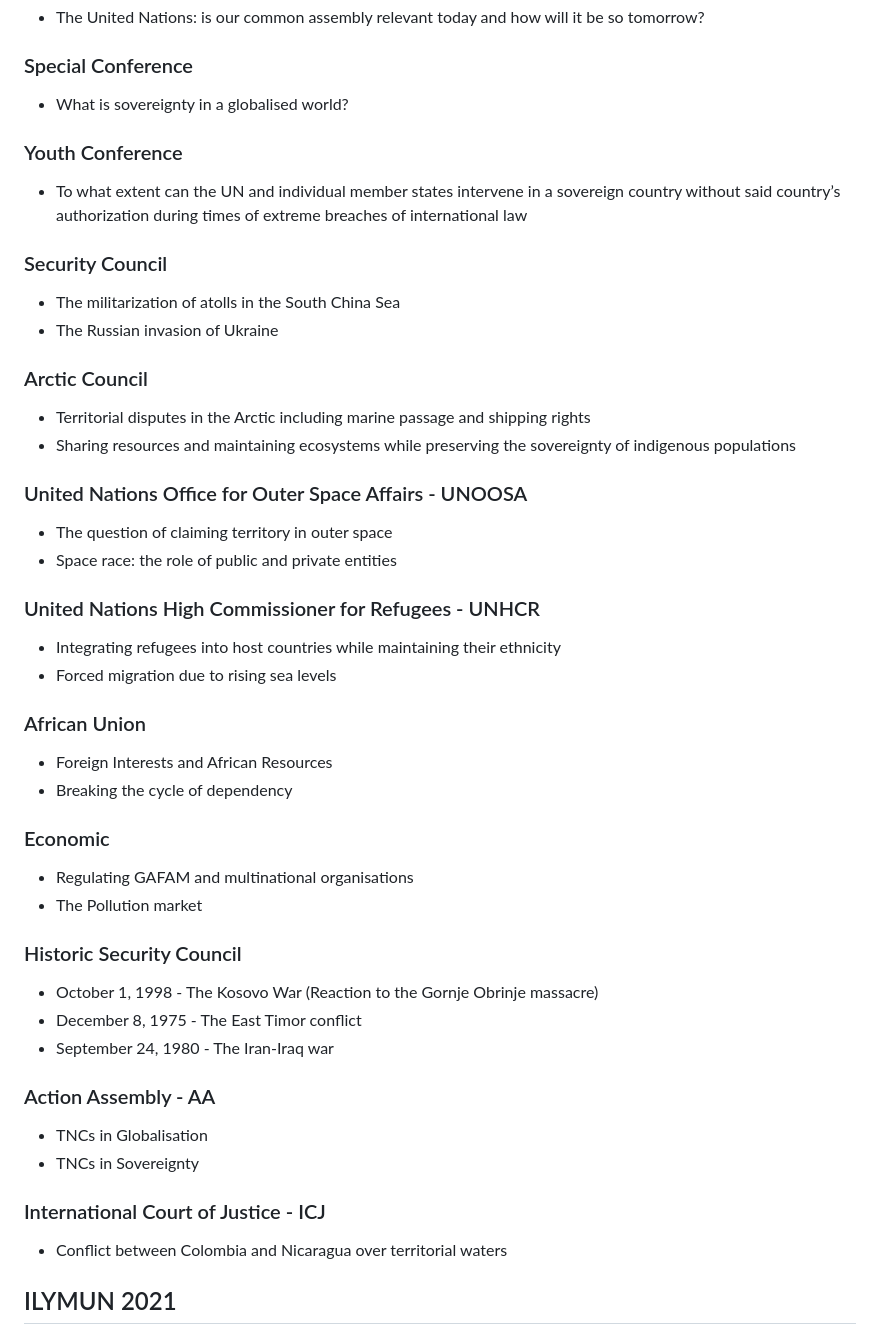
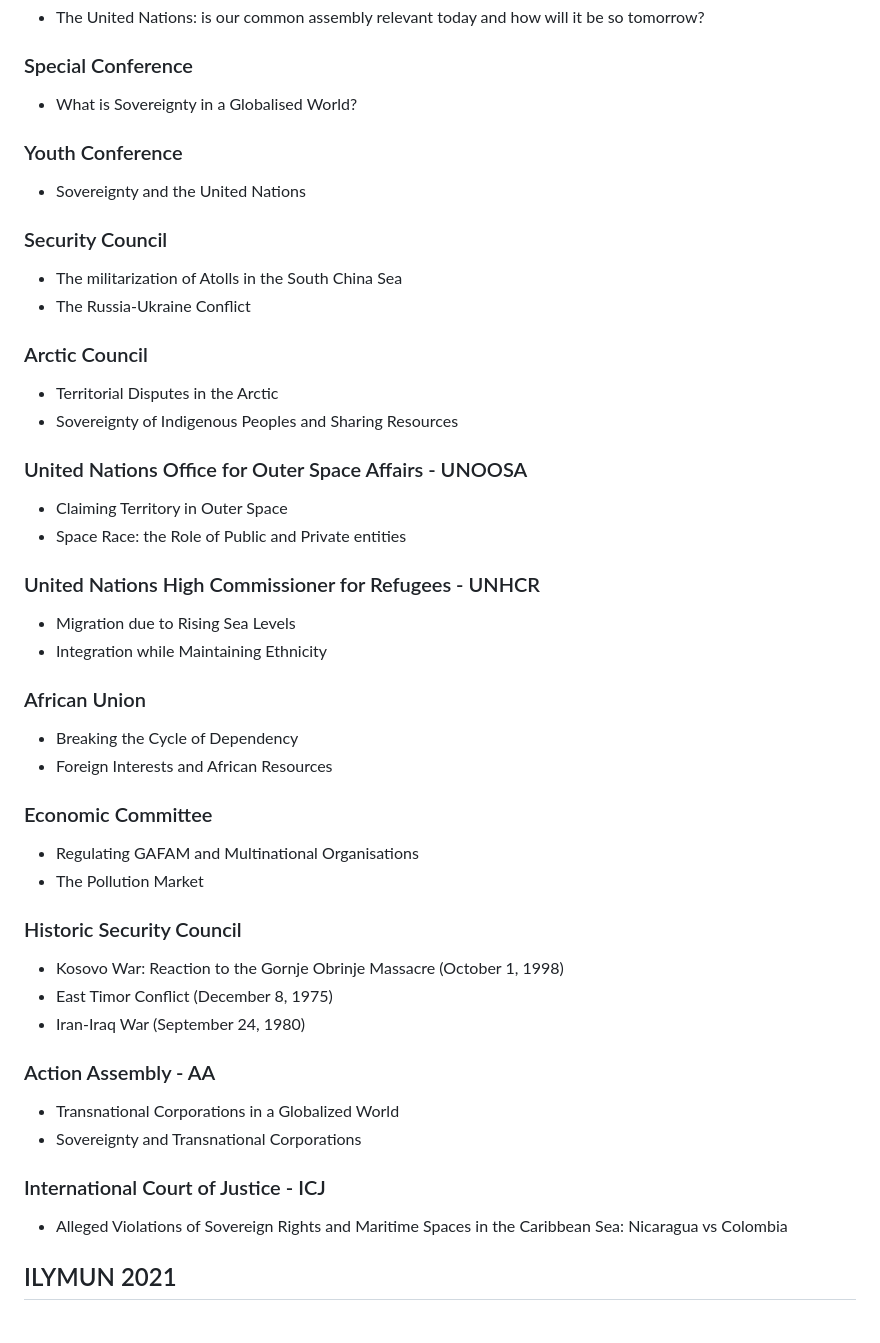
Before and after one commit to ILYMUN/gatsby-website, a Markdown page: content/pages/committees.md, the part around the change. Rendered like a GitHub page.

Commit message:
Fix Committees + Test sponsors page

```diff
--- a/content/pages/committees.md
+++ b/content/pages/committees.md
@@ -24,7 +24,7 @@ title: Committees & Issues Debated
 
 ### Special Conference
 
-* What is sovereignty in a globalised world?
+* What is Sovereignty in a Globalised World?
 
 </div>
 
@@ -32,7 +32,7 @@ title: Committees & Issues Debated
 
 ###  Youth Conference
 
-* To what extent can the UN and individual member states intervene in a sovereign country without said country’s authorization during times of extreme breaches of international law
+* Sovereignty and the United Nations
 
 </div>
 
@@ -40,8 +40,8 @@ title: Committees & Issues Debated
 
 ### Security Council
 
-* The militarization of atolls in the South China Sea
-* The Russian invasion of Ukraine
+* The militarization of Atolls in the South China Sea
+* The Russia-Ukraine Conflict
 
 </div>
 
@@ -49,8 +49,8 @@ title: Committees & Issues Debated
 
 ### Arctic Council
 
-* Territorial disputes in the Arctic including marine passage and shipping rights
-* Sharing resources and maintaining ecosystems while preserving the sovereignty of indigenous populations
+* Territorial Disputes in the Arctic
+* Sovereignty of Indigenous Peoples and Sharing Resources
 
 </div>
 
@@ -58,8 +58,8 @@ title: Committees & Issues Debated
 
 ###   United Nations Office for Outer Space Affairs - UNOOSA
 
-* The question of claiming territory in outer space
-* Space race: the role of public and private entities
+* Claiming Territory in Outer Space
+* Space Race: the Role of Public and Private entities
 
 </div>
 
@@ -67,8 +67,8 @@ title: Committees & Issues Debated
 
 ###   United Nations High Commissioner for Refugees - UNHCR
 
-* Integrating refugees into host countries while maintaining their ethnicity
-* Forced migration due to rising sea levels
+* Migration due to Rising Sea Levels
+* Integration while Maintaining Ethnicity
 
 </div>
 
@@ -76,27 +76,27 @@ title: Committees & Issues Debated
 
 ###   African Union
 
+* Breaking the Cycle of Dependency
 * Foreign Interests and African Resources
-* Breaking the cycle of dependency
 
 </div>
 
 <div class="col-md-4">
 
-### Economic
+### Economic Committee
 
-* Regulating GAFAM and multinational organisations
-* The Pollution market
+* Regulating GAFAM and Multinational Organisations
+* The Pollution Market
 
 </div>
 
 <div class="col-md-4">
 
-###   Historic Security Council
+### Historic Security Council
 
-* October 1, 1998 - The Kosovo War (Reaction to the Gornje Obrinje massacre)
-* December 8, 1975 - The East Timor conflict
-* September 24, 1980 - The Iran-Iraq war
+* Kosovo War: Reaction to the Gornje Obrinje Massacre (October 1, 1998)
+* East Timor Conflict (December 8, 1975)
+* Iran-Iraq War (September 24, 1980)
 
 </div>
 
@@ -104,8 +104,8 @@ title: Committees & Issues Debated
 
 ### Action Assembly - AA
 
-* TNCs in Globalisation
-* TNCs in Sovereignty
+* Transnational Corporations in a Globalized World
+* Sovereignty and Transnational Corporations
 
 </div>
 
@@ -113,7 +113,7 @@ title: Committees & Issues Debated
 
 ###  International Court of Justice - ICJ
 
-* Conflict between Colombia and Nicaragua over territorial waters
+* Alleged Violations of Sovereign Rights and Maritime Spaces in the Caribbean Sea: Nicaragua vs Colombia
 
 </div>
 
```
Also changed, not shown: content/pages/sponsors.md (added, +15 -0 lines).
